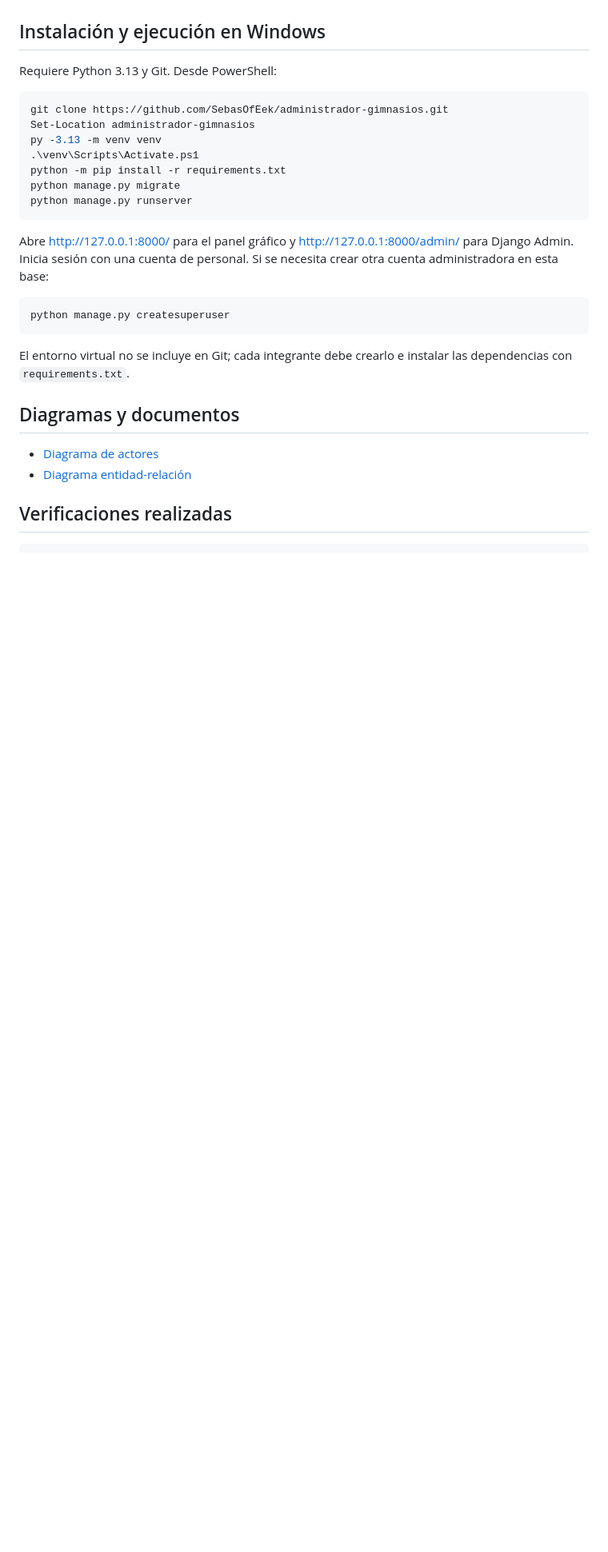
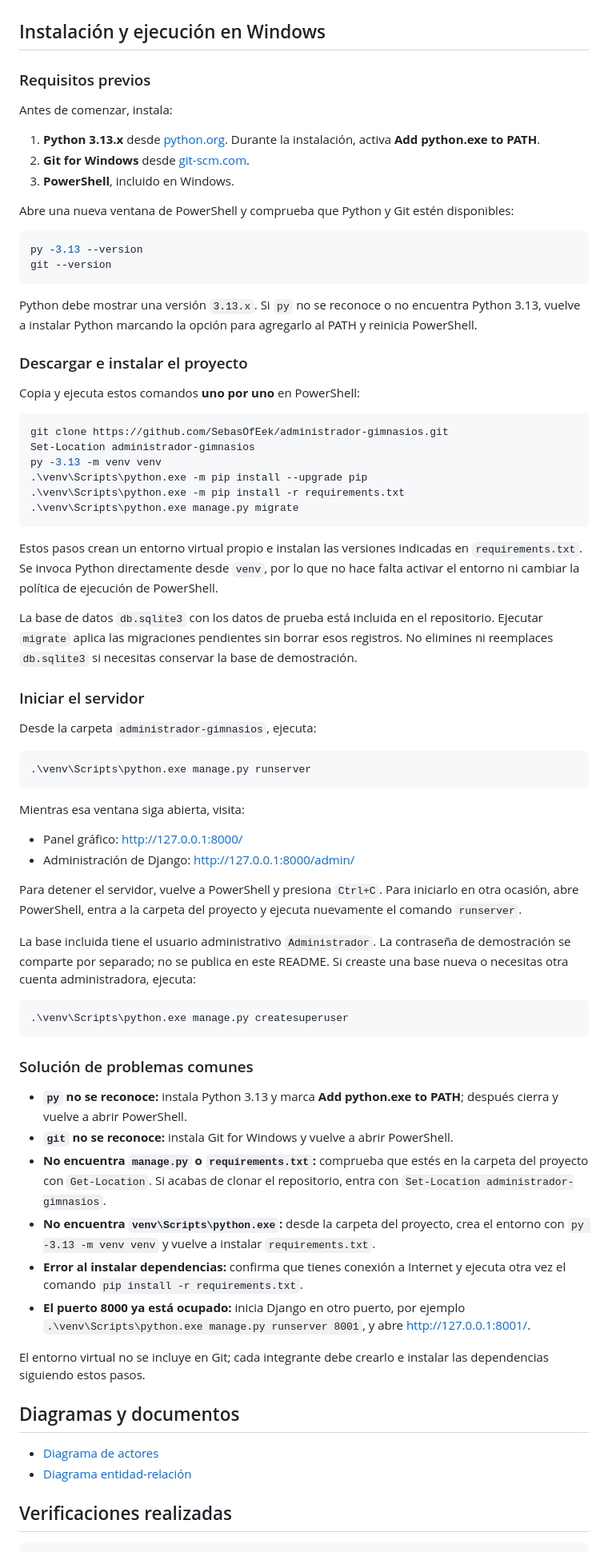
Before and after one commit to SebasOfEek/administrador-gimnasios, a Markdown page: README.md, the part around the change. Shown at 80% size. Drawn GitHub-style; blank space fills up the shorter version.

Commit message:
Documenta instalación y ejecución en Windows
Co-authored-by: Copilot <223556219+Copilot@users.noreply.github.com>

````diff
--- a/README.md
+++ b/README.md
@@ -119,28 +119,95 @@ medio privado y no la publiques en este README ni en el repositorio.
 
 ## Instalación y ejecución en Windows
 
-Requiere Python 3.13 y Git. Desde PowerShell:
+### Requisitos previos
+
+Antes de comenzar, instala:
+
+1. **Python 3.13.x** desde [python.org](https://www.python.org/downloads/).
+   Durante la instalación, activa **Add python.exe to PATH**.
+2. **Git for Windows** desde [git-scm.com](https://git-scm.com/download/win).
+3. **PowerShell**, incluido en Windows.
+
+Abre una nueva ventana de PowerShell y comprueba que Python y Git estén
+disponibles:
+
+```powershell
+py -3.13 --version
+git --version
+```
+
+Python debe mostrar una versión `3.13.x`. Si `py` no se reconoce o no encuentra
+Python 3.13, vuelve a instalar Python marcando la opción para agregarlo al PATH
+y reinicia PowerShell.
+
+### Descargar e instalar el proyecto
+
+Copia y ejecuta estos comandos **uno por uno** en PowerShell:
 
 ```powershell
 git clone https://github.com/SebasOfEek/administrador-gimnasios.git
 Set-Location administrador-gimnasios
 py -3.13 -m venv venv
-.\venv\Scripts\Activate.ps1
-python -m pip install -r requirements.txt
-python manage.py migrate
-python manage.py runserver
+.\venv\Scripts\python.exe -m pip install --upgrade pip
+.\venv\Scripts\python.exe -m pip install -r requirements.txt
+.\venv\Scripts\python.exe manage.py migrate
 ```
 
-Abre <http://127.0.0.1:8000/> para el panel gráfico y
-<http://127.0.0.1:8000/admin/> para Django Admin. Inicia sesión con una cuenta
-de personal. Si se necesita crear otra cuenta administradora en esta base:
+Estos pasos crean un entorno virtual propio e instalan las versiones indicadas
+en `requirements.txt`. Se invoca Python directamente desde `venv`, por lo que
+no hace falta activar el entorno ni cambiar la política de ejecución de
+PowerShell.
+
+La base de datos `db.sqlite3` con los datos de prueba está incluida en el
+repositorio. Ejecutar `migrate` aplica las migraciones pendientes sin borrar
+esos registros. No elimines ni reemplaces `db.sqlite3` si necesitas conservar
+la base de demostración.
+
+### Iniciar el servidor
+
+Desde la carpeta `administrador-gimnasios`, ejecuta:
 
 ```powershell
-python manage.py createsuperuser
+.\venv\Scripts\python.exe manage.py runserver
 ```
 
+Mientras esa ventana siga abierta, visita:
+
+- Panel gráfico: <http://127.0.0.1:8000/>
+- Administración de Django: <http://127.0.0.1:8000/admin/>
+
+Para detener el servidor, vuelve a PowerShell y presiona `Ctrl+C`. Para
+iniciarlo en otra ocasión, abre PowerShell, entra a la carpeta del proyecto y
+ejecuta nuevamente el comando `runserver`.
+
+La base incluida tiene el usuario administrativo `Administrador`. La contraseña
+de demostración se comparte por separado; no se publica en este README. Si
+creaste una base nueva o necesitas otra cuenta administradora, ejecuta:
+
+```powershell
+.\venv\Scripts\python.exe manage.py createsuperuser
+```
+
+### Solución de problemas comunes
+
+- **`py` no se reconoce:** instala Python 3.13 y marca **Add python.exe to
+  PATH**; después cierra y vuelve a abrir PowerShell.
+- **`git` no se reconoce:** instala Git for Windows y vuelve a abrir
+  PowerShell.
+- **No encuentra `manage.py` o `requirements.txt`:** comprueba que estés en la
+  carpeta del proyecto con `Get-Location`. Si acabas de clonar el repositorio,
+  entra con `Set-Location administrador-gimnasios`.
+- **No encuentra `venv\Scripts\python.exe`:** desde la carpeta del proyecto,
+  crea el entorno con `py -3.13 -m venv venv` y vuelve a instalar
+  `requirements.txt`.
+- **Error al instalar dependencias:** confirma que tienes conexión a Internet
+  y ejecuta otra vez el comando `pip install -r requirements.txt`.
+- **El puerto 8000 ya está ocupado:** inicia Django en otro puerto, por
+  ejemplo `.\venv\Scripts\python.exe manage.py runserver 8001`, y abre
+  <http://127.0.0.1:8001/>.
+
 El entorno virtual no se incluye en Git; cada integrante debe crearlo e
-instalar las dependencias con `requirements.txt`.
+instalar las dependencias siguiendo estos pasos.
 
 ## Diagramas y documentos
 
````
